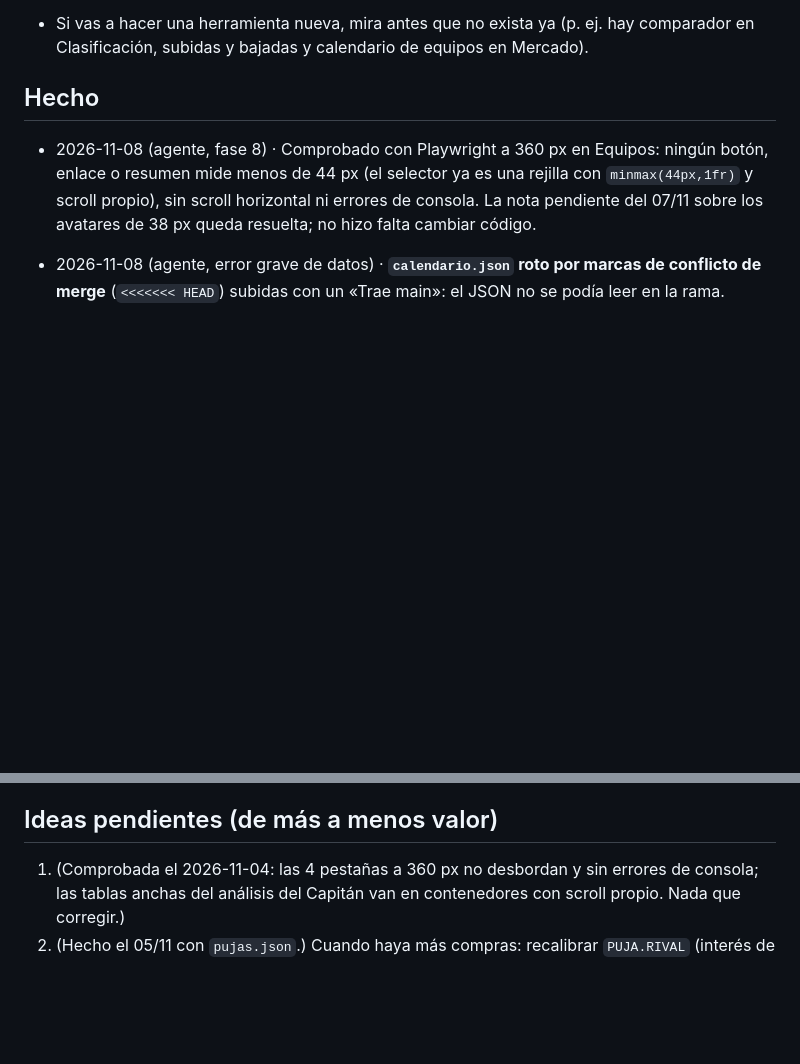
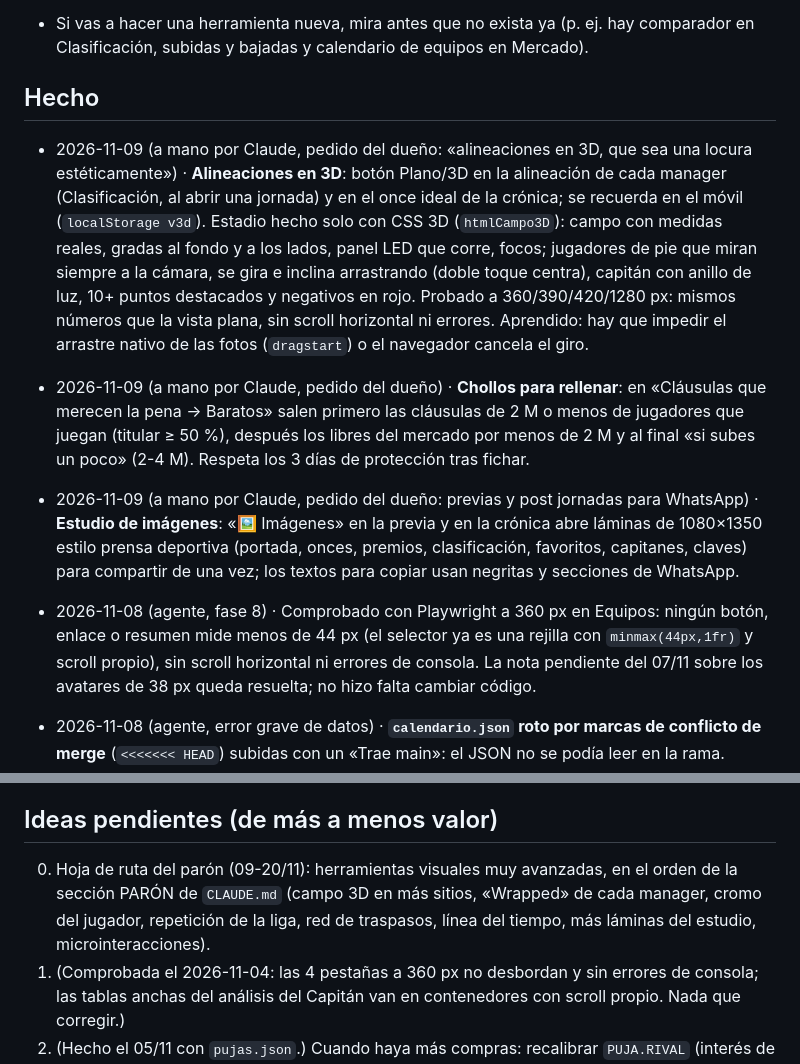
Before and after one commit to GolometroV2/golometrov2.github.io, a Markdown page: MEJORAS.md, 2 parts joined by grey strips. Rendered like a GitHub page; blank space fills up the shorter version.

```diff
--- a/MEJORAS.md
+++ b/MEJORAS.md
@@ -6,6 +6,9 @@ El agente lee este archivo al empezar y lo actualiza al terminar.
 - Si vas a hacer una herramienta nueva, mira antes que no exista ya (p. ej. hay comparador en Clasificación, subidas y bajadas y calendario de equipos en Mercado).
 
 ## Hecho
+- 2026-11-09 (a mano por Claude, pedido del dueño: «alineaciones en 3D, que sea una locura estéticamente») · **Alineaciones en 3D**: botón Plano/3D en la alineación de cada manager (Clasificación, al abrir una jornada) y en el once ideal de la crónica; se recuerda en el móvil (`localStorage v3d`). Estadio hecho solo con CSS 3D (`htmlCampo3D`): campo con medidas reales, gradas al fondo y a los lados, panel LED que corre, focos; jugadores de pie que miran siempre a la cámara, se gira e inclina arrastrando (doble toque centra), capitán con anillo de luz, 10+ puntos destacados y negativos en rojo. Probado a 360/390/420/1280 px: mismos números que la vista plana, sin scroll horizontal ni errores. Aprendido: hay que impedir el arrastre nativo de las fotos (`dragstart`) o el navegador cancela el giro.
+- 2026-11-09 (a mano por Claude, pedido del dueño) · **Chollos para rellenar**: en «Cláusulas que merecen la pena → Baratos» salen primero las cláusulas de 2 M o menos de jugadores que juegan (titular ≥ 50 %), después los libres del mercado por menos de 2 M y al final «si subes un poco» (2-4 M). Respeta los 3 días de protección tras fichar.
+- 2026-11-09 (a mano por Claude, pedido del dueño: previas y post jornadas para WhatsApp) · **Estudio de imágenes**: «🖼️ Imágenes» en la previa y en la crónica abre láminas de 1080×1350 estilo prensa deportiva (portada, onces, premios, clasificación, favoritos, capitanes, claves) para compartir de una vez; los textos para copiar usan negritas y secciones de WhatsApp.
 - 2026-11-08 (agente, fase 8) · Comprobado con Playwright a 360 px en Equipos: ningún botón, enlace o resumen mide menos de 44 px (el selector ya es una rejilla con `minmax(44px,1fr)` y scroll propio), sin scroll horizontal ni errores de consola. La nota pendiente del 07/11 sobre los avatares de 38 px queda resuelta; no hizo falta cambiar código.
 - 2026-11-08 (agente, error grave de datos) · **`calendario.json` roto por marcas de conflicto de merge** (`<<<<<<< HEAD`) subidas con un «Trae main»: el JSON no se podía leer en la rama. Restaurado con la versión de `main` (JSON válido, 38 jornadas); revisados el resto de JSON, HTML, Python y MD sin más marcas y `node --check` correcto. Idea: al fusionar `main`, resolver `calendario.json` siempre con la versión de `main`.
 - 2026-11-07 (agente, fase 8 coherencia) · **Radios de borde unificados**: 72 `border-radius` sueltos (6/8/9/10/12/14/999 px) pasan a las variables `--r-s`, `--r-m`, `--r-l` y `--r-full`, así el modo móvil (que redefine los radios) y el escritorio son coherentes. Solo CSS; lógica intacta. Probado a 360 px con Playwright: sin errores de consola ni desborde, `node --check` correcto. Ideas: unificar también espaciados y sombras sueltas.
@@ -103,6 +106,7 @@ El agente lee este archivo al empezar y lo actualiza al terminar.
 - Rehacer el diseño completo de forma profesional, moderna y actual (ver sección DISEÑO de CLAUDE.md). Fases: 1 sistema de diseño, 2 cabecera y navegación, 3 Clasificación, 4 Equipos, 5 Capitán, 6 Mercado, 7 microinteracciones y accesibilidad, 8 revisión final.
 
 ## Ideas pendientes (de más a menos valor)
+0. Hoja de ruta del parón (09-20/11): herramientas visuales muy avanzadas, en el orden de la sección PARÓN de `CLAUDE.md` (campo 3D en más sitios, «Wrapped» de cada manager, cromo del jugador, repetición de la liga, red de traspasos, línea del tiempo, más láminas del estudio, microinteracciones).
 1. (Comprobada el 2026-11-04: las 4 pestañas a 360 px no desbordan y sin errores de consola; las tablas anchas del análisis del Capitán van en contenedores con scroll propio. Nada que corregir.)
 2. (Hecho el 05/11 con `pujas.json`.) Cuando haya más compras: recalibrar `PUJA.RIVAL` (interés de los demás según prioridad) comparando qué libres se fichan frente a su prioridad del día.
 3. (Hecho: ya existe como «Crónica» de la jornada, `pintarCronica`.) Resumen automático de la jornada: mejor y peor plantilla, mejor capitán, mayor fichaje.
```
Also changed, not shown: CLAUDE.md (+21 -2 lines).
